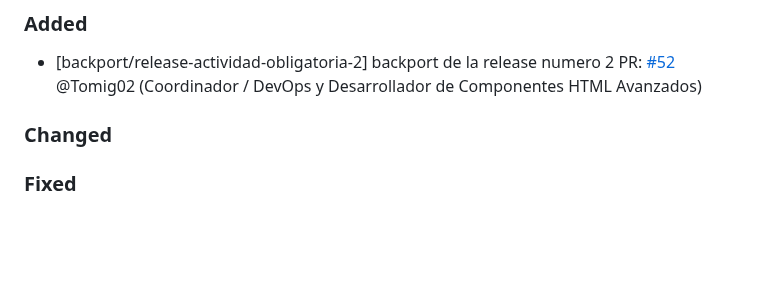
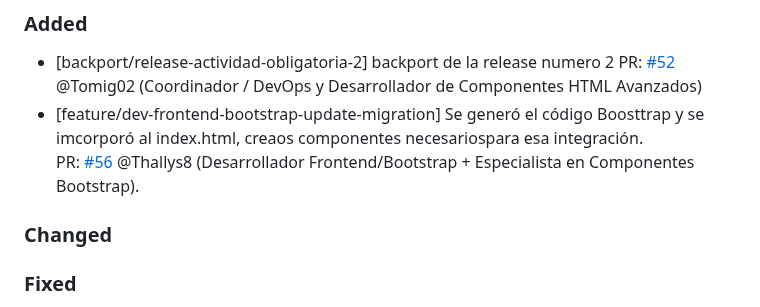
Before and after one commit to Thallys8/turismo-buenos-aires, a Markdown page: changelog.md, the part around the change. Rendered like a GitHub page; blank space fills up the shorter version.

Commit message:
Update changelog.md
Agregando PR 56

```diff
--- a/changelog.md
+++ b/changelog.md
@@ -5,6 +5,8 @@ Este archivo se actualiza con cada Pull Request para registrar avances y correcc
 ### Added
 - [backport/release-actividad-obligatoria-2] backport de la release numero 2
 PR: [#52](https://github.com/Thallys8/turismo-buenos-aires/pull/52) @Tomig02 (Coordinador / DevOps y Desarrollador de Componentes HTML Avanzados)
+- [feature/dev-frontend-bootstrap-update-migration] Se generó el código Boosttrap y se imcorporó al index.html, creaos componentes necesariospara esa integración.
+PR: [#56](https://github.com/Thallys8/turismo-buenos-aires/pull/56) @Thallys8 (Desarrollador Frontend/Bootstrap + Especialista en Componentes Bootstrap).
 
 ### Changed
 
```
